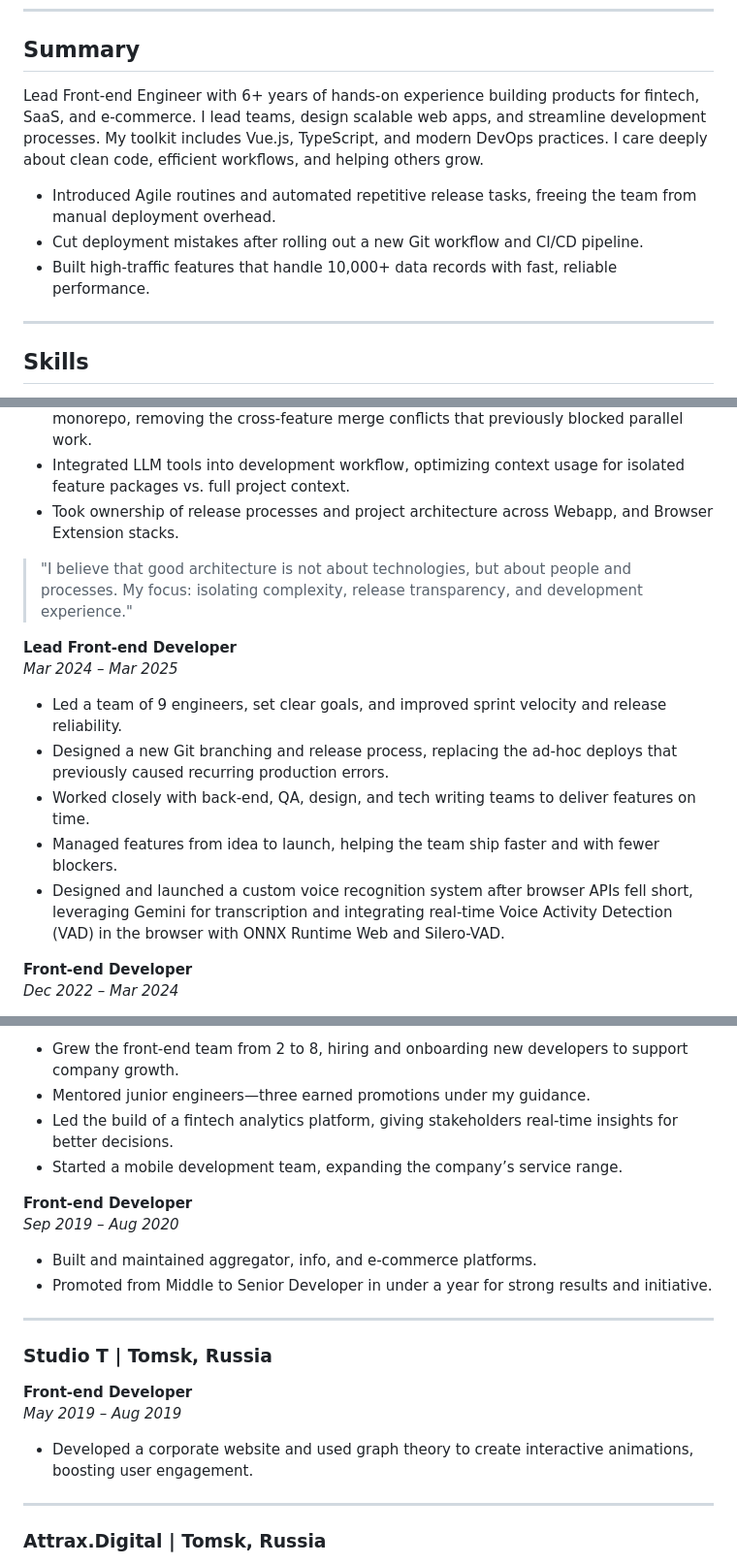
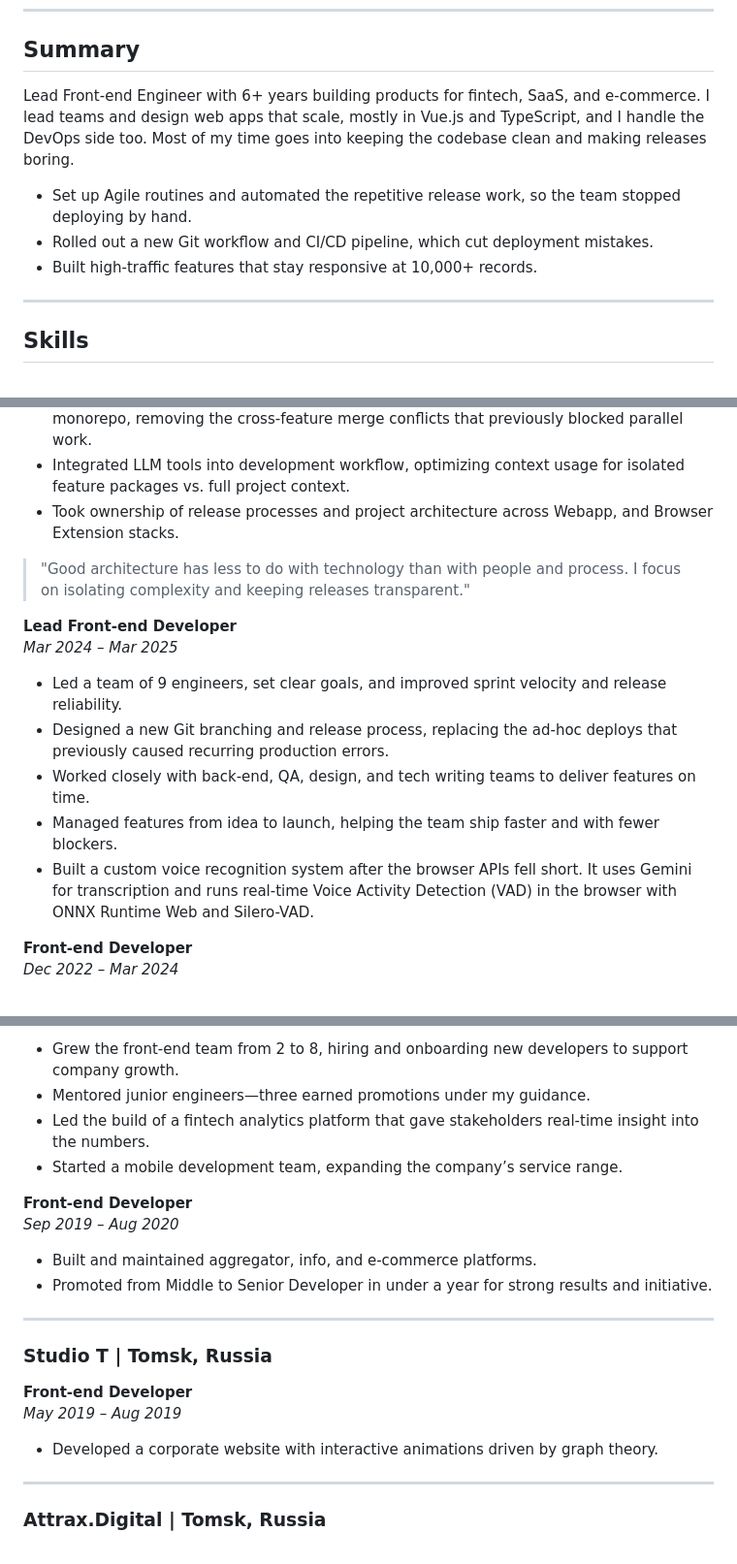
Before and after one commit to 7t33n/cv.7t33n.xyz, a Markdown page: content/index.md, 3 parts joined by grey strips. Shown at 97% size. Rendered like a GitHub page.

```diff
--- a/content/index.md
+++ b/content/index.md
@@ -56,10 +56,10 @@ twitter:
 
 ## Summary
 
-Lead Front-end Engineer with 6+ years of hands-on experience building products for fintech, SaaS, and e-commerce. I lead teams, design scalable web apps, and streamline development processes. My toolkit includes Vue.js, TypeScript, and modern DevOps practices. I care deeply about clean code, efficient workflows, and helping others grow.
-- Introduced Agile routines and automated repetitive release tasks, freeing the team from manual deployment overhead.
-- Cut deployment mistakes after rolling out a new Git workflow and CI/CD pipeline.
-- Built high-traffic features that handle 10,000+ data records with fast, reliable performance.
+Lead Front-end Engineer with 6+ years building products for fintech, SaaS, and e-commerce. I lead teams and design web apps that scale, mostly in Vue.js and TypeScript, and I handle the DevOps side too. Most of my time goes into keeping the codebase clean and making releases boring.
+- Set up Agile routines and automated the repetitive release work, so the team stopped deploying by hand.
+- Rolled out a new Git workflow and CI/CD pipeline, which cut deployment mistakes.
+- Built high-traffic features that stay responsive at 10,000+ records.
 
 ---
 
@@ -96,7 +96,7 @@ _Apr 2025 – Present_
 - Integrated LLM tools into development workflow, optimizing context usage for isolated feature packages vs. full project context.
 - Took ownership of release processes and project architecture across Webapp, and Browser Extension stacks.
 
-> "I believe that good architecture is not about technologies, but about people and processes. My focus: isolating complexity, release transparency, and development experience."
+> "Good architecture has less to do with technology than with people and process. I focus on isolating complexity and keeping releases transparent."
 
 **Lead Front-end Developer**
 _Mar 2024 – Mar 2025_
@@ -105,7 +105,7 @@ _Mar 2024 – Mar 2025_
 - Designed a new Git branching and release process, replacing the ad-hoc deploys that previously caused recurring production errors.
 - Worked closely with back-end, QA, design, and tech writing teams to deliver features on time.
 - Managed features from idea to launch, helping the team ship faster and with fewer blockers.
-- Designed and launched a custom voice recognition system after browser APIs fell short, leveraging Gemini for transcription and integrating real-time Voice Activity Detection (VAD) in the browser with ONNX Runtime Web and Silero-VAD.
+- Built a custom voice recognition system after the browser APIs fell short. It uses Gemini for transcription and runs real-time Voice Activity Detection (VAD) in the browser with ONNX Runtime Web and Silero-VAD.
 
 **Front-end Developer**
 _Dec 2022 – Mar 2024_
@@ -130,7 +130,7 @@ _Aug 2020 – Apr 2022_
 
 - Grew the front-end team from 2 to 8, hiring and onboarding new developers to support company growth.
 - Mentored junior engineers—three earned promotions under my guidance.
-- Led the build of a fintech analytics platform, giving stakeholders real-time insights for better decisions.
+- Led the build of a fintech analytics platform that gave stakeholders real-time insight into the numbers.
 - Started a mobile development team, expanding the company’s service range.
 
 **Front-end Developer**
@@ -146,7 +146,7 @@ _Sep 2019 – Aug 2020_
 **Front-end Developer**
 _May 2019 – Aug 2019_
 
-- Developed a corporate website and used graph theory to create interactive animations, boosting user engagement.
+- Developed a corporate website with interactive animations driven by graph theory.
 
 ---
 
```
Also changed, not shown: other parts of content/index.md (+1 -1 lines), content/ru.md (+9 -9 lines).
